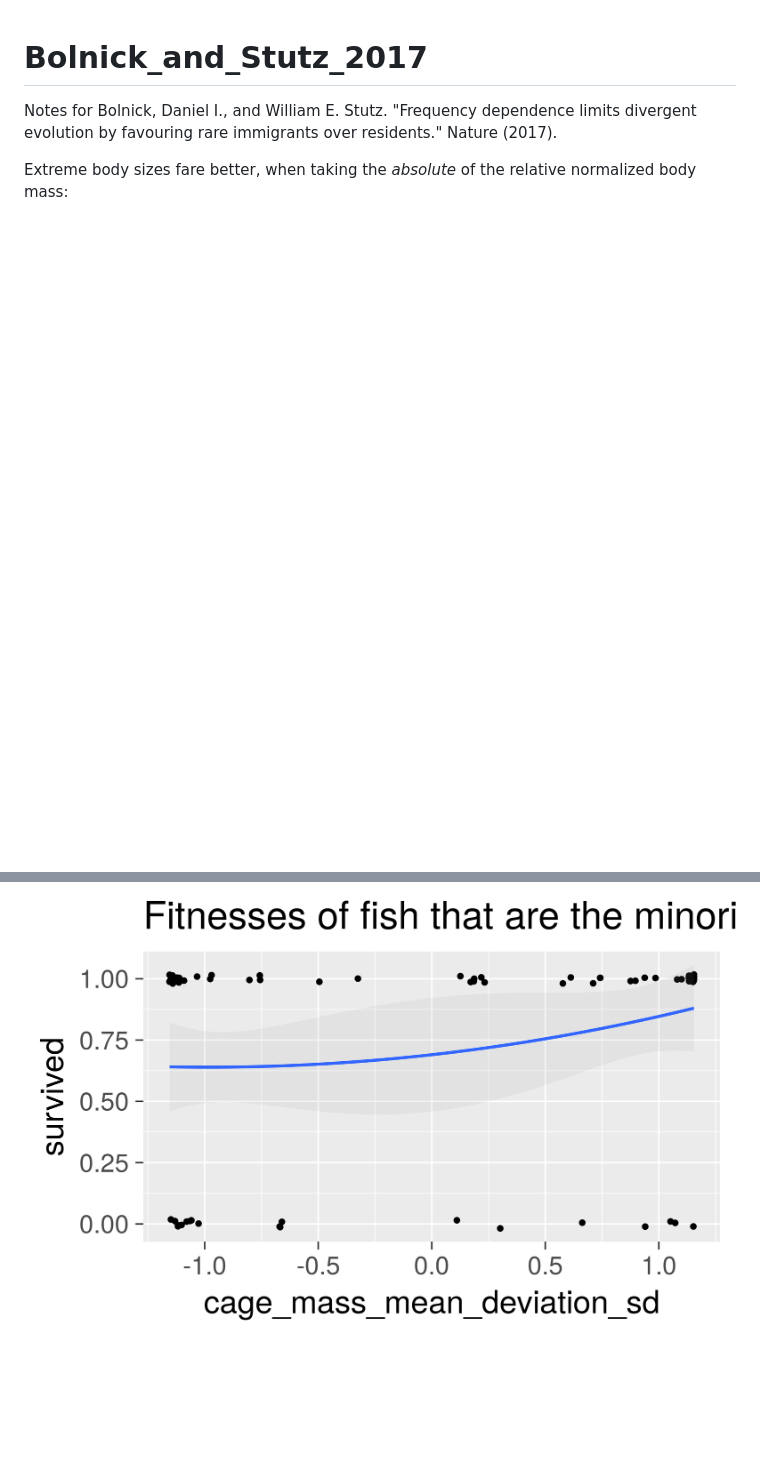
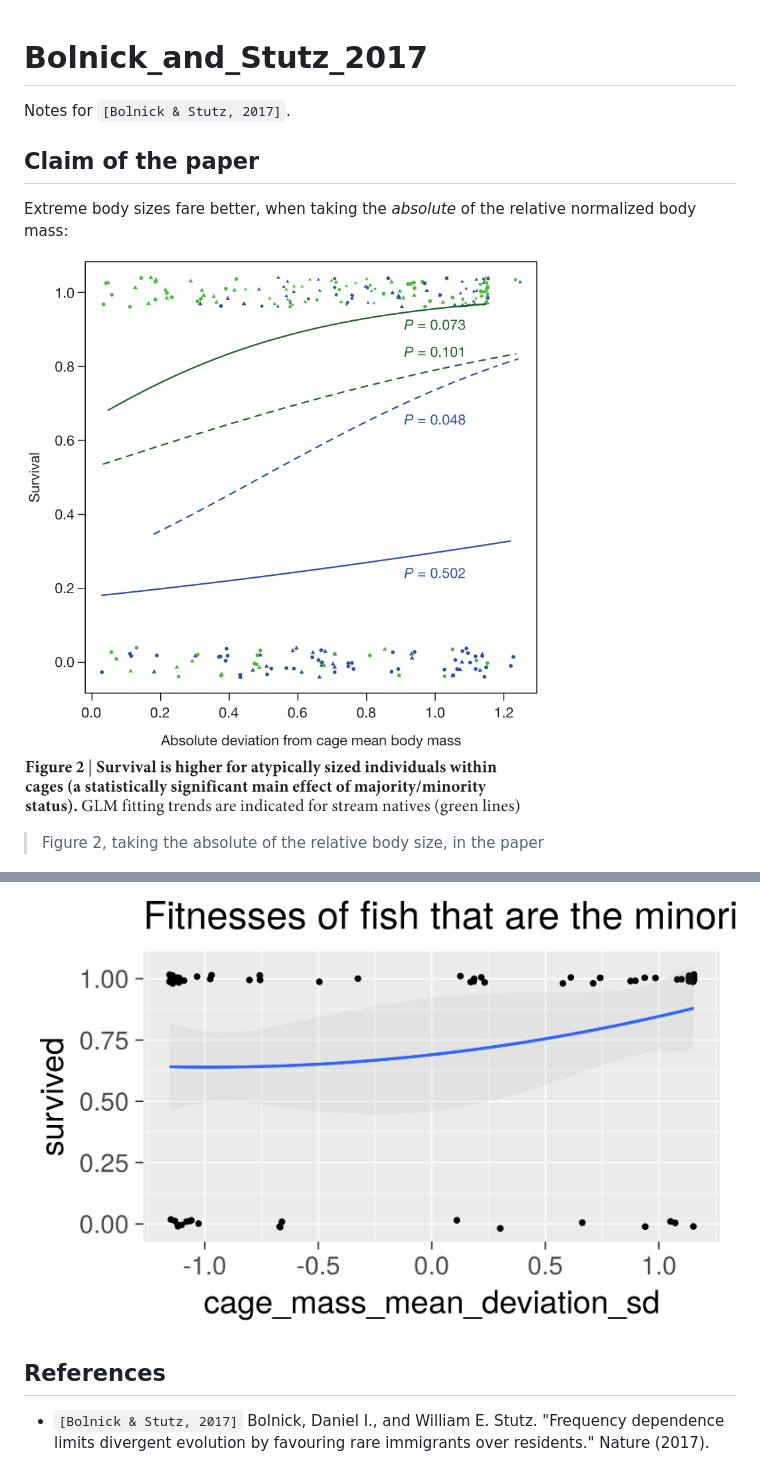
Before and after one commit to richelbilderbeek/Bolnick_and_Stutz_2017, a Markdown page: README.md, 2 parts joined by grey strips. Drawn GitHub-style; pictures changed too: figure_2_in_paper.png (added); blank space fills up the shorter version.

Commit message:
Add figure to paper

```diff
--- a/README.md
+++ b/README.md
@@ -1,8 +1,14 @@
 # Bolnick_and_Stutz_2017
 
-Notes for Bolnick, Daniel I., and William E. Stutz. "Frequency dependence limits divergent evolution by favouring rare immigrants over residents." Nature (2017).
+Notes for `[Bolnick & Stutz, 2017]`.
+
+## Claim of the paper
 
 Extreme body sizes fare better, when taking the *absolute* of the relative
 normalized body mass:
 
+![Figure 2, taking the absolute of the relative body size, in the paper](figure_2_in_paper.png)
+
+> Figure 2, taking the absolute of the relative body size, in the paper
+
 ![Figure 2, taking the absolute of the relative body size](fig2.png)
@@ -38,3 +46,9 @@ With a LOWESS fit: no
 No.
 
 ![](minority_fish_fitnesses.png)
+
+## References
+
+- `[Bolnick & Stutz, 2017]` Bolnick, Daniel I., and William E. Stutz.
+  "Frequency dependence limits divergent evolution by favouring rare
+  immigrants over residents." Nature (2017).
```
Also changed, not shown: other parts of README.md (+2 -0 lines).
